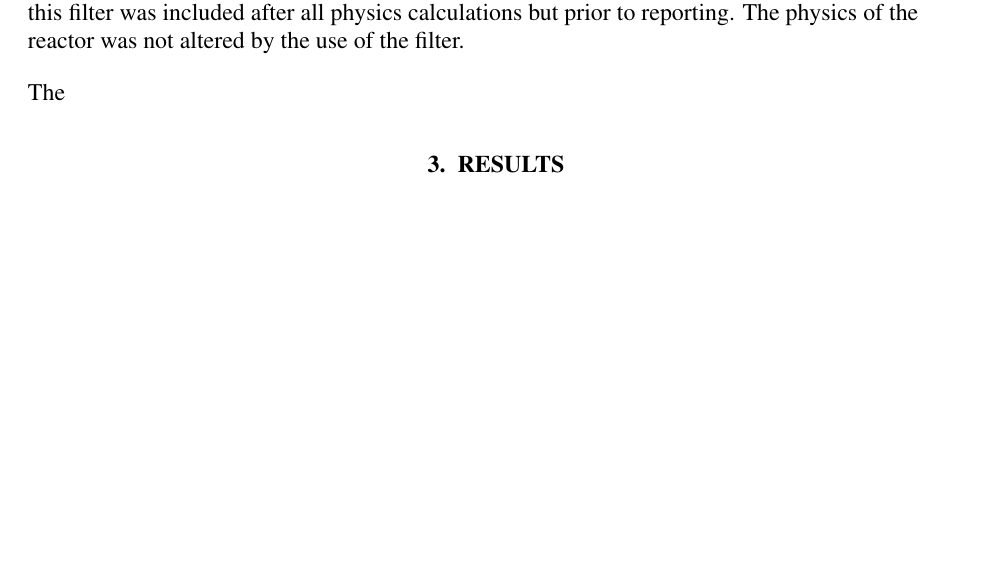
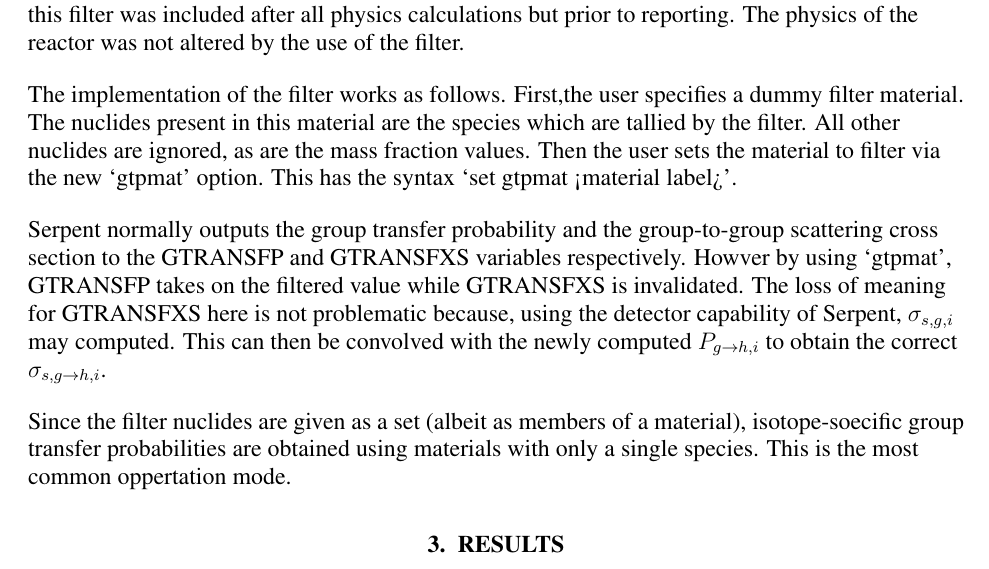
Before and after one commit to scopatz/physor2012, a LaTeX document (paper/scopatz_physor2012.tex): part of page 3 of 3, cut so that both start at the same text, the shorter picture padded with empty space. Compiled offline with LaTeX, dvips and Ghostscript.

Commit message:
Added serp section.

```diff
--- a/paper/scopatz_physor2012.tex
+++ b/paper/scopatz_physor2012.tex
@@ -146,7 +147,24 @@ addition of this filter did not adversely affect other tallies.  Moreoever, this
 filter was included after all physics calculations but prior to reporting.  The
 physics of the reactor was not altered by the use of the filter.
 
-The
+The implementation of the filter works as follows. First,the user specifies
+a dummy filter material.  The nuclides present in this material are the species
+which are tallied by the filter.  All other nuclides are ignored, as are the mass
+fraction values.  Then the user sets the material to filter via the new `gtpmat'
+option.  This has the syntax `set gtpmat <material label>'.
+
+Serpent normally outputs the group transfer probability and the group-to-group
+scattering cross section to the GTRANSFP and GTRANSFXS variables respectively.
+Howver by using `gtpmat', GTRANSFP takes on the filtered value while GTRANSFXS
+is invalidated.  The loss of meaning for GTRANSFXS here is not problematic
+because, using the detector capability of Serpent, $\sigma_{s,g,i}$ may computed.
+This can then be convolved with the newly computed $P_{g\to h,i}$ to obtain
+the correct $\sigma_{s,g\to h,i}$.
+
+Since the filter nuclides are given as a set (albeit as members of a material),
+isotope-soecific group transfer probabilities are obtained using materials with
+only a single species.  This is the most common oppertation mode.
+
 
 \section{RESULTS}
 \label{sec:results}
```
Also changed, not shown: paper/scopatz_physor2012.tex (1 more changed lines).
